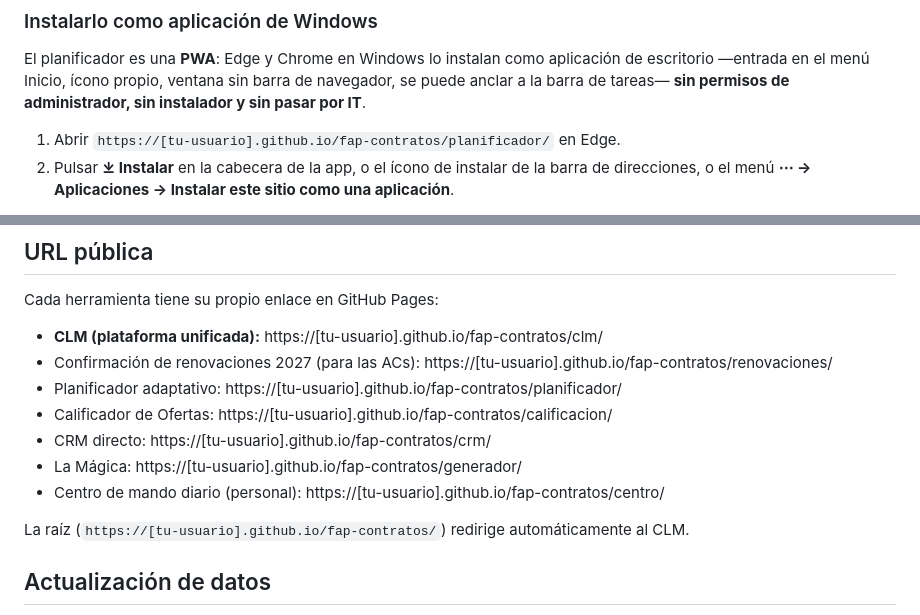
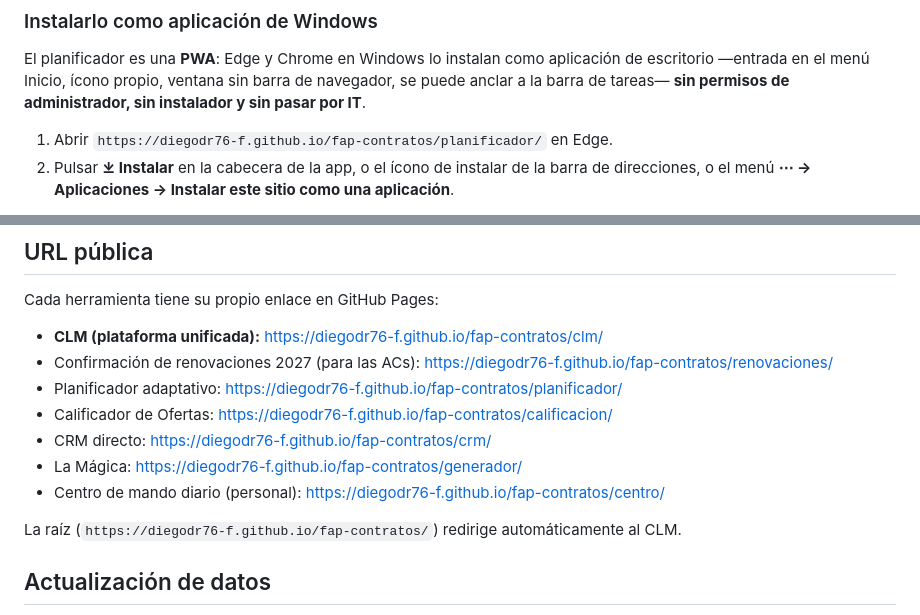
Before and after one commit to Diegodr76-f/fap-contratos, a Markdown page: README.md, 2 parts joined by grey strips. Drawn GitHub-style.

Commit message:
Poner la URL real de GitHub Pages en vez del marcador
Los enlaces del README decían [tu-usuario].github.io, que no se puede abrir.
Quedan apuntando a diegodr76-f.github.io, que es donde está publicado.

Co-Authored-By: Claude Opus 5 <noreply@anthropic.com>
Claude-Session: https://claude.ai/code/session_01VnjQnqUGzy7UZYe3X95J5x

```diff
--- a/README.md
+++ b/README.md
@@ -239,7 +239,7 @@ El planificador es una **PWA**: Edge y Chrome en Windows lo instalan como aplica
 —entrada en el menú Inicio, ícono propio, ventana sin barra de navegador, se puede anclar a la barra
 de tareas— **sin permisos de administrador, sin instalador y sin pasar por IT**.
 
-1. Abrir `https://[tu-usuario].github.io/fap-contratos/planificador/` en Edge.
+1. Abrir `https://diegodr76-f.github.io/fap-contratos/planificador/` en Edge.
 2. Pulsar **⤓ Instalar** en la cabecera de la app, o el ícono de instalar de la barra de
    direcciones, o el menú **⋯ → Aplicaciones → Instalar este sitio como una aplicación**.
 
@@ -320,15 +320,15 @@ firma, dos fechas imposibles, una firma que no calza con el registro). Están en
 
 Cada herramienta tiene su propio enlace en GitHub Pages:
 
-- **CLM (plataforma unificada):** https://[tu-usuario].github.io/fap-contratos/clm/
-- Confirmación de renovaciones 2027 (para las ACs): https://[tu-usuario].github.io/fap-contratos/renovaciones/
-- Planificador adaptativo: https://[tu-usuario].github.io/fap-contratos/planificador/
-- Calificador de Ofertas: https://[tu-usuario].github.io/fap-contratos/calificacion/
-- CRM directo: https://[tu-usuario].github.io/fap-contratos/crm/
-- La Mágica: https://[tu-usuario].github.io/fap-contratos/generador/
-- Centro de mando diario (personal): https://[tu-usuario].github.io/fap-contratos/centro/
+- **CLM (plataforma unificada):** https://diegodr76-f.github.io/fap-contratos/clm/
+- Confirmación de renovaciones 2027 (para las ACs): https://diegodr76-f.github.io/fap-contratos/renovaciones/
+- Planificador adaptativo: https://diegodr76-f.github.io/fap-contratos/planificador/
+- Calificador de Ofertas: https://diegodr76-f.github.io/fap-contratos/calificacion/
+- CRM directo: https://diegodr76-f.github.io/fap-contratos/crm/
+- La Mágica: https://diegodr76-f.github.io/fap-contratos/generador/
+- Centro de mando diario (personal): https://diegodr76-f.github.io/fap-contratos/centro/
 
-La raíz (`https://[tu-usuario].github.io/fap-contratos/`) redirige automáticamente al CLM.
+La raíz (`https://diegodr76-f.github.io/fap-contratos/`) redirige automáticamente al CLM.
 
 ## Actualización de datos
 
```
